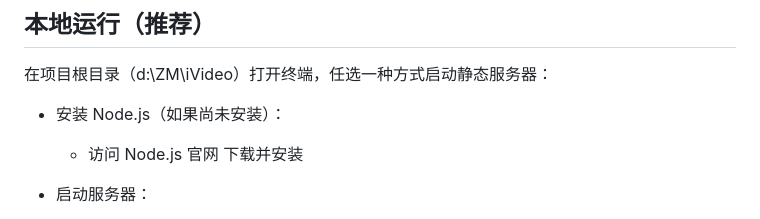
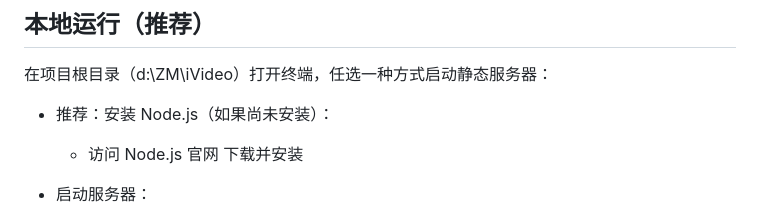
Before and after one commit to wangr-21/ivideo, a Markdown page: README.md, the part around the change. Drawn GitHub-style.

```diff
--- a/README.md
+++ b/README.md
@@ -20,7 +20,7 @@ iVideo 是一个单页视频展示与播放演示站点，使用静态页面 +
 
 ## 本地运行（推荐）
 在项目根目录（d:\ZM\iVideo）打开终端，任选一种方式启动静态服务器：
-- 安装 Node.js（如果尚未安装）：
+- 推荐：安装 Node.js（如果尚未安装）：
   - 访问 Node.js 官网 下载并安装
 - 启动服务器：
   - 在项目根目录下运行
```
